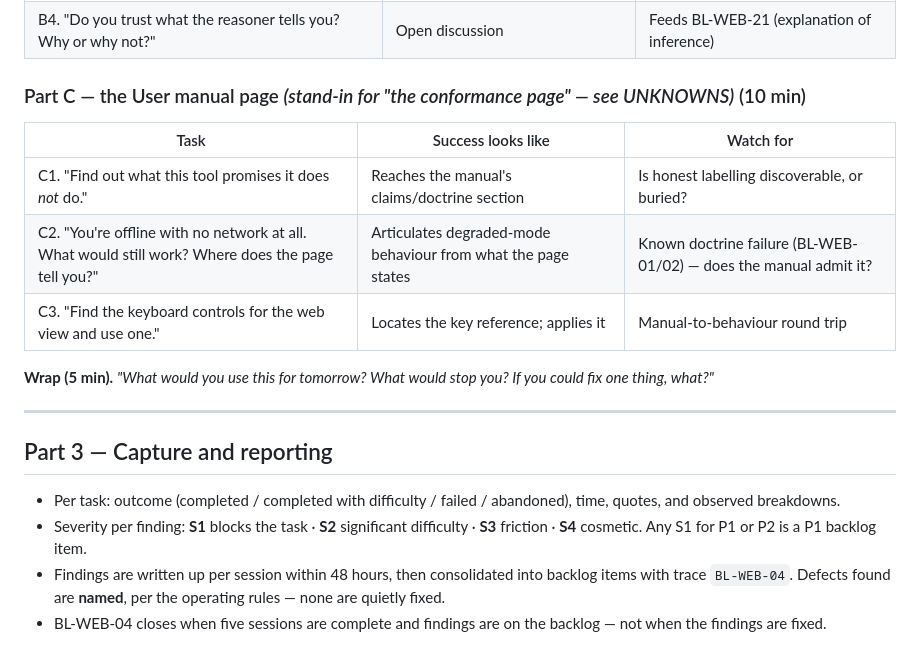
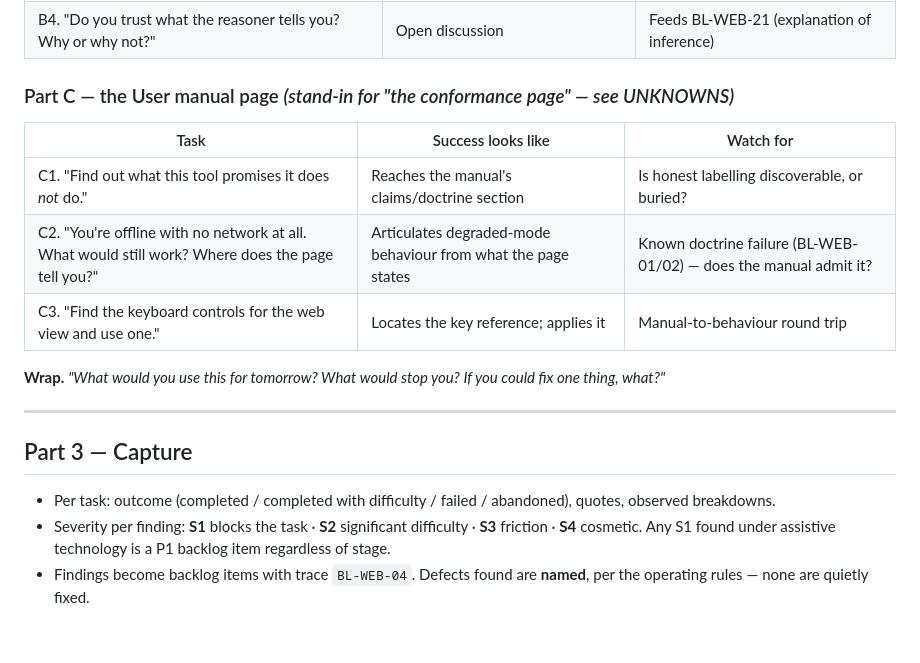
Before and after one commit to cyberdudeuk/knowledge-web, a Markdown page: docs/USER-TESTING-PLAN.md, the part around one of its changes. Rendered like a GitHub page.

```diff
--- a/docs/USER-TESTING-PLAN.md
+++ b/docs/USER-TESTING-PLAN.md
@@ -89,7 +89,7 @@ What would you use it for? What does the notice at the top tell you?"*
 | B3. "Some statements here are stated in a source, some are worked out by the tool. Find one of each and tell me how you knew." | Distinguishes asserted from inferred (and induced if met) by label, not colour | **Core doctrine.** If they can't tell, the three-way distinction has collapsed in practice |
 | B4. "Do you trust what the reasoner tells you? Why or why not?" | Open discussion | Feeds BL-WEB-21 (explanation of inference) |
 
-### Part C — the User manual page *(stand-in for "the conformance page" — see UNKNOWNS)* (10 min)
+### Part C — the User manual page *(stand-in for "the conformance page" — see UNKNOWNS)*
 
 | Task | Success looks like | Watch for |
 |------|--------------------|-----------|
@@ -97,19 +97,17 @@ What would you use it for? What does the notice at the top tell you?"*
 | C2. "You're offline with no network at all. What would still work? Where does the page tell you?" | Articulates degraded-mode behaviour from what the page states | Known doctrine failure (BL-WEB-01/02) — does the manual admit it? |
 | C3. "Find the keyboard controls for the web view and use one." | Locates the key reference; applies it | Manual-to-behaviour round trip |
 
-**Wrap (5 min).** *"What would you use this for tomorrow? What would stop you?
-If you could fix one thing, what?"*
+**Wrap.** *"What would you use this for tomorrow? What would stop you? If you
+could fix one thing, what?"*
 
 ---
 
-## Part 3 — Capture and reporting
+## Part 3 — Capture
 
-- Per task: outcome (completed / completed with difficulty / failed / abandoned),
-  time, quotes, and observed breakdowns.
+- Per task: outcome (completed / completed with difficulty / failed /
+  abandoned), quotes, observed breakdowns.
 - Severity per finding: **S1** blocks the task · **S2** significant difficulty ·
-  **S3** friction · **S4** cosmetic. Any S1 for P1 or P2 is a P1 backlog item.
-- Findings are written up per session within 48 hours, then consolidated into
-  backlog items with trace `BL-WEB-04`. Defects found are **named**, per the
-  operating rules — none are quietly fixed.
-- BL-WEB-04 closes when five sessions are complete and findings are on the
-  backlog — not when the findings are fixed.
+  **S3** friction · **S4** cosmetic. Any S1 found under assistive technology is
+  a P1 backlog item regardless of stage.
+- Findings become backlog items with trace `BL-WEB-04`. Defects found are
+  **named**, per the operating rules — none are quietly fixed.
```
Also changed, not shown: other parts of docs/USER-TESTING-PLAN.md (+55 -55 lines), docs/BACKLOG.md (+5 -3 lines).
